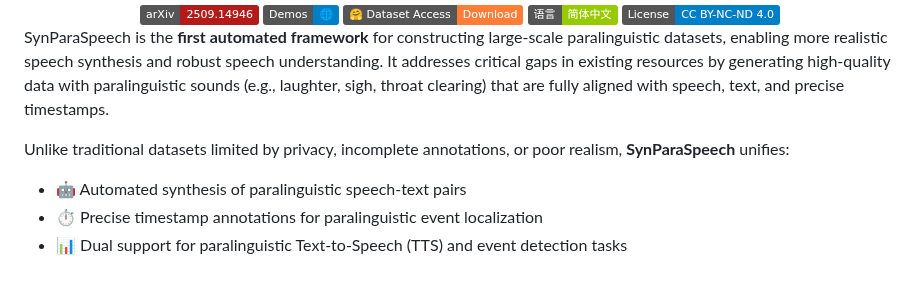
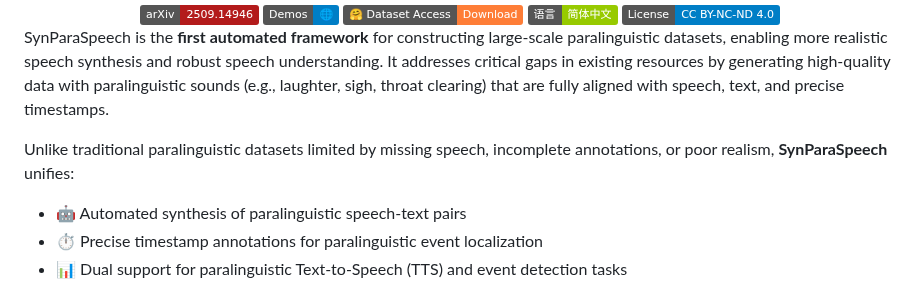
Before and after one commit to ShawnPi233/SynParaSpeech, a Markdown page: README.md, the part around the change. Rendered like a GitHub page; badges without logos.

```diff
--- a/README.md
+++ b/README.md
@@ -13,7 +13,7 @@
 
 SynParaSpeech is the **first automated framework** for constructing large-scale paralinguistic datasets, enabling more realistic speech synthesis and robust speech understanding. It addresses critical gaps in existing resources by generating high-quality data with paralinguistic sounds (e.g., laughter, sigh, throat clearing) that are fully aligned with speech, text, and precise timestamps.
 
-Unlike traditional datasets limited by privacy, incomplete annotations, or poor realism, **SynParaSpeech** unifies:
+Unlike traditional paralinguistic datasets limited by missing speech, incomplete annotations, or poor realism, **SynParaSpeech** unifies:
 - 🤖 Automated synthesis of paralinguistic speech-text pairs
 - ⏱️ Precise timestamp annotations for paralinguistic event localization
 - 📊 Dual support for paralinguistic Text-to-Speech (TTS) and event detection tasks
```
